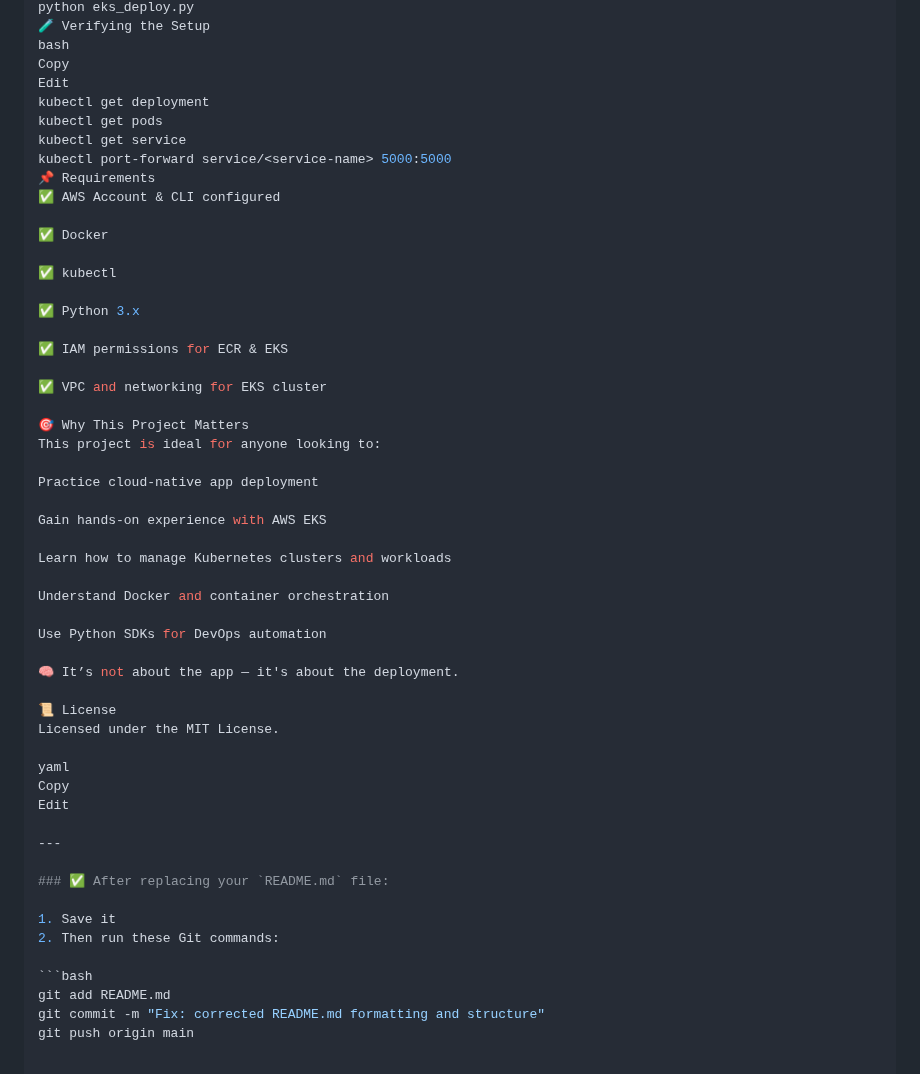
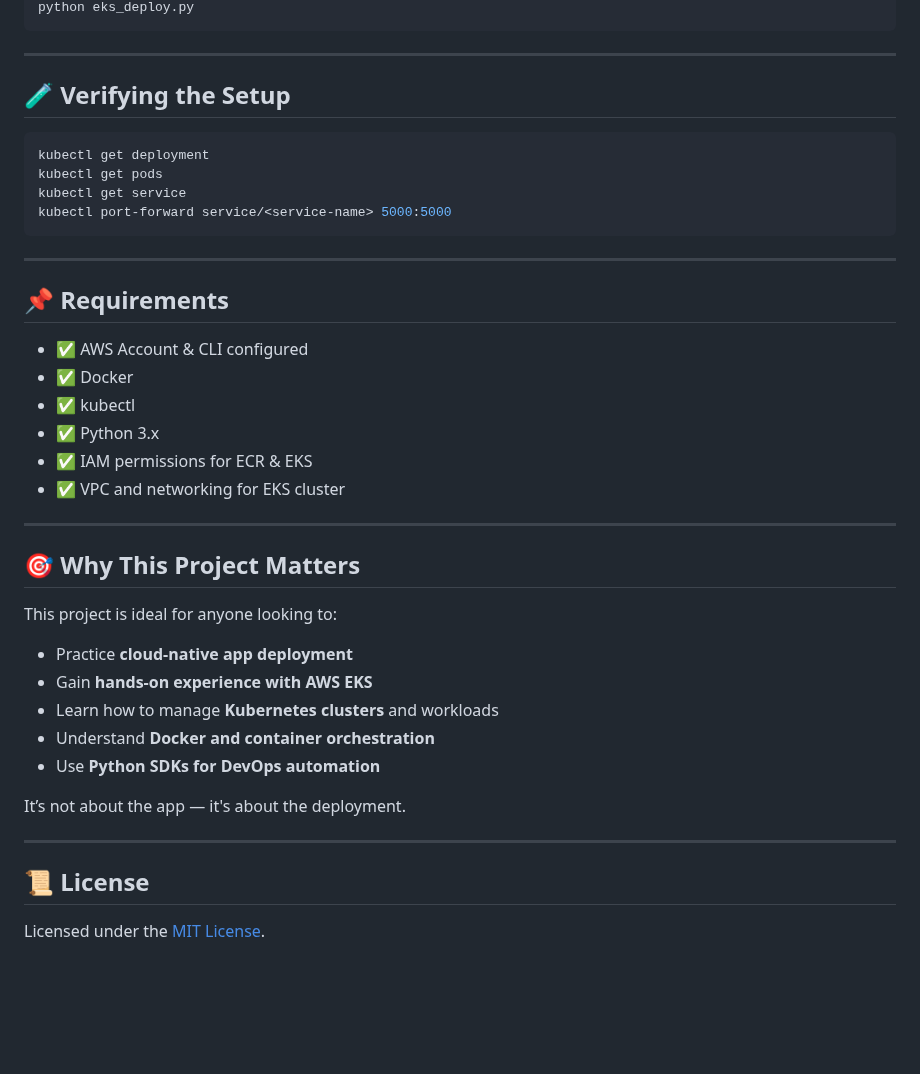
Before and after one commit to MSamamah/cloud-native-eks-deployment, a Markdown page: README.md, the part around one of its changes. GitHub-like rendering; blank space fills up the shorter version.

````diff
--- a/README.md
+++ b/README.md
@@ -97,55 +100,44 @@ Edit
 python eks_deploy.py
-🧪 Verifying the Setup
-bash
-Copy
-Edit
+```
+
+---
+
+## 🧪 Verifying the Setup
+
+```bash
 kubectl get deployment
 kubectl get pods
 kubectl get service
 kubectl port-forward service/<service-name> 5000:5000
-📌 Requirements
-✅ AWS Account & CLI configured
-
-✅ Docker
-
-✅ kubectl
-
-✅ Python 3.x
-
-✅ IAM permissions for ECR & EKS
-
-✅ VPC and networking for EKS cluster
-
-🎯 Why This Project Matters
-This project is ideal for anyone looking to:
-
-Practice cloud-native app deployment
-
-Gain hands-on experience with AWS EKS
-
-Learn how to manage Kubernetes clusters and workloads
-
-Understand Docker and container orchestration
-
-Use Python SDKs for DevOps automation
-
-🧠 It’s not about the app — it's about the deployment.
-
-📜 License
-Licensed under the MIT License.
-
-yaml
-Copy
-Edit
+```
 
 ---
 
-### ✅ After replacing your `README.md` file:
+## 📌 Requirements
 
-1. Save it
-2. Then run these Git commands:
+- ✅ AWS Account & CLI configured
+- ✅ Docker
+- ✅ kubectl
+- ✅ Python 3.x
+- ✅ IAM permissions for ECR & EKS
+- ✅ VPC and networking for EKS cluster
 
-```bash
-git add README.md
-git commit -m "Fix: corrected README.md formatting and structure"
-git push origin main
+---
+
+## 🎯 Why This Project Matters
+
+This project is ideal for anyone looking to:
+
+- Practice **cloud-native app deployment**
+- Gain **hands-on experience with AWS EKS**
+- Learn how to manage **Kubernetes clusters** and workloads
+- Understand **Docker and container orchestration**
+- Use **Python SDKs for DevOps automation**
+
+It’s not about the app — it's about the deployment.
+
+---
+
+## 📜 License
+
+Licensed under the [MIT License](LICENSE).
````
Also changed, not shown: other parts of README.md (+44 -41 lines).
